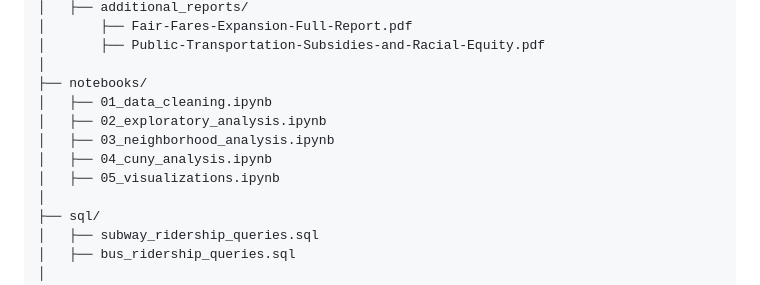
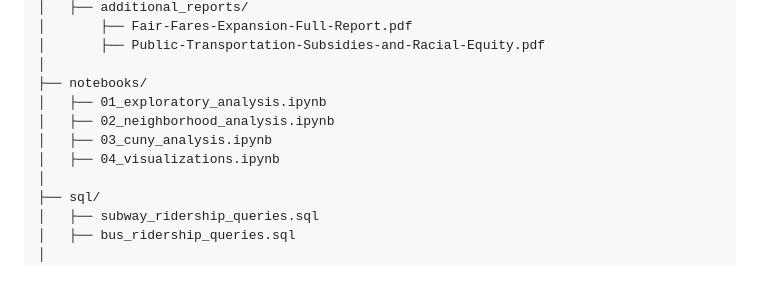
Before and after one commit to BasirS/mhcXmta-datathon_project, a Markdown page: readme.md, the part around the change. GitHub-like rendering.

```diff
--- a/readme.md
+++ b/readme.md
@@ -56,11 +56,10 @@ mhcXmta_datathon_project/
 │       ├── Public-Transportation-Subsidies-and-Racial-Equity.pdf
 │
 ├── notebooks/
-│   ├── 01_data_cleaning.ipynb
-│   ├── 02_exploratory_analysis.ipynb
-│   ├── 03_neighborhood_analysis.ipynb
-│   ├── 04_cuny_analysis.ipynb
-│   ├── 05_visualizations.ipynb
+│   ├── 01_exploratory_analysis.ipynb
+│   ├── 02_neighborhood_analysis.ipynb
+│   ├── 03_cuny_analysis.ipynb
+│   ├── 04_visualizations.ipynb
 │
 ├── sql/
 │   ├── subway_ridership_queries.sql
```
